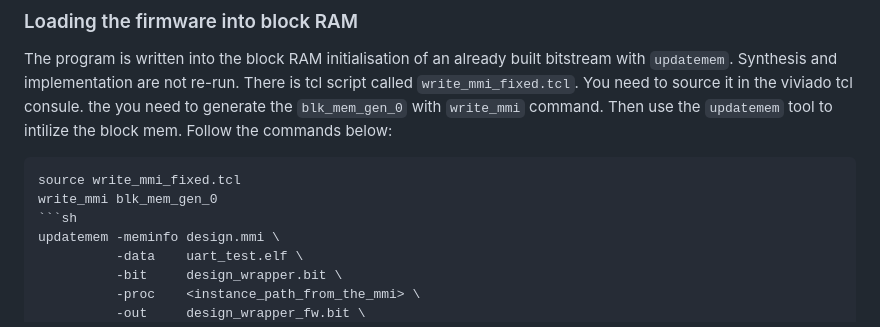
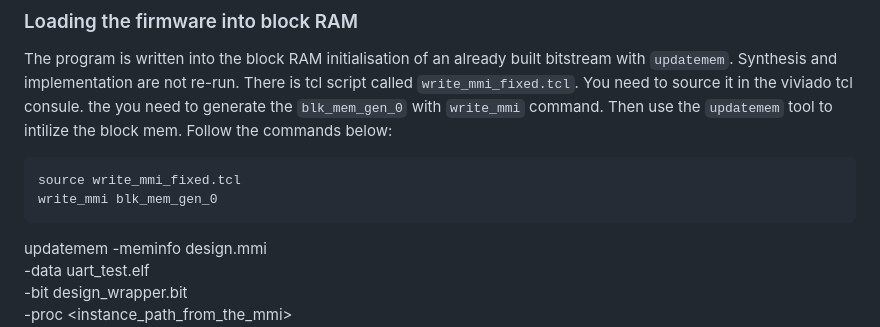
Before and after one commit to pouriahassani/Heichip, a Markdown page: Readme.md, the part around the change. Rendered like a GitHub page.

````diff
--- a/Readme.md
+++ b/Readme.md
@@ -311,7 +311,7 @@ tool to intilize the block mem. Follow the commands below:
 ```sh
 source write_mmi_fixed.tcl
 write_mmi blk_mem_gen_0
-```sh
+```
 updatemem -meminfo design.mmi \
           -data    uart_test.elf \
           -bit     design_wrapper.bit \
````
